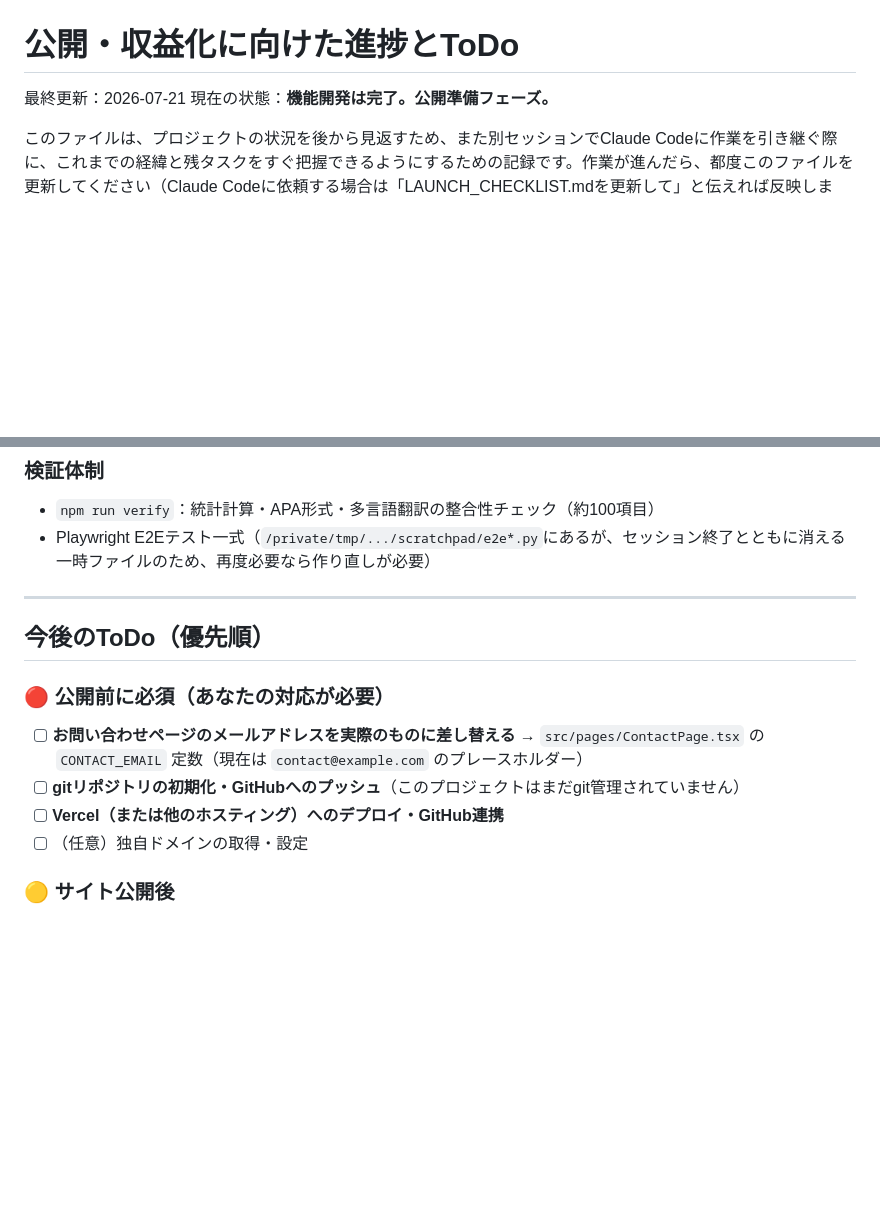
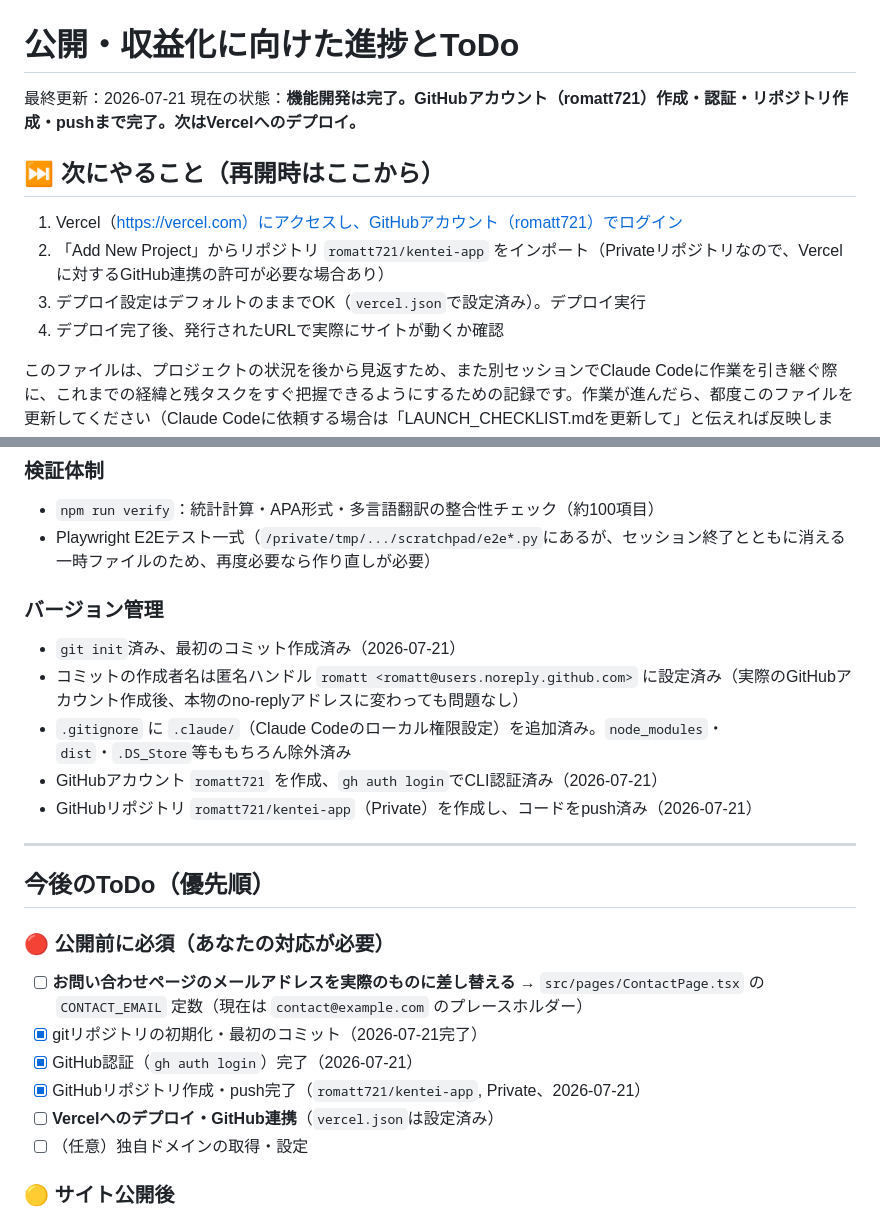
Before and after one commit to romatt721/kentei-app, a Markdown page: LAUNCH_CHECKLIST.md, 2 parts joined by grey strips. Drawn GitHub-style; blank space fills up the shorter version.

Commit message:
Update LAUNCH_CHECKLIST: GitHub auth and repo setup complete
Co-Authored-By: Claude Sonnet 5 <noreply@anthropic.com>

```diff
--- a/LAUNCH_CHECKLIST.md
+++ b/LAUNCH_CHECKLIST.md
@@ -1,7 +1,14 @@
 # 公開・収益化に向けた進捗とToDo
 
 最終更新：2026-07-21
-現在の状態：**機能開発は完了。公開準備フェーズ。**
+現在の状態：**機能開発は完了。GitHubアカウント（romatt721）作成・認証・リポジトリ作成・pushまで完了。次はVercelへのデプロイ。**
+
+## ⏭️ 次にやること（再開時はここから）
+
+1. Vercel（https://vercel.com）にアクセスし、GitHubアカウント（romatt721）でログイン
+2. 「Add New Project」からリポジトリ `romatt721/kentei-app` をインポート（Privateリポジトリなので、Vercelに対するGitHub連携の許可が必要な場合あり）
+3. デプロイ設定はデフォルトのままでOK（`vercel.json`で設定済み）。デプロイ実行
+4. デプロイ完了後、発行されたURLで実際にサイトが動くか確認
 
 このファイルは、プロジェクトの状況を後から見返すため、また別セッションでClaude Codeに作業を引き継ぐ際に、これまでの経緯と残タスクをすぐ把握できるようにするための記録です。作業が進んだら、都度このファイルを更新してください（Claude Codeに依頼する場合は「LAUNCH_CHECKLIST.mdを更新して」と伝えれば反映します）。
 
@@ -35,6 +42,13 @@
 - `npm run verify`：統計計算・APA形式・多言語翻訳の整合性チェック（約100項目）
 - Playwright E2Eテスト一式（`/private/tmp/.../scratchpad/e2e*.py`にあるが、セッション終了とともに消える一時ファイルのため、再度必要なら作り直しが必要）
 
+### バージョン管理
+- `git init`済み、最初のコミット作成済み（2026-07-21）
+- コミットの作成者名は匿名ハンドル `romatt <romatt@users.noreply.github.com>` に設定済み（実際のGitHubアカウント作成後、本物のno-replyアドレスに変わっても問題なし）
+- `.gitignore` に `.claude/`（Claude Codeのローカル権限設定）を追加済み。`node_modules`・`dist`・`.DS_Store`等ももちろん除外済み
+- GitHubアカウント `romatt721` を作成、`gh auth login`でCLI認証済み（2026-07-21）
+- GitHubリポジトリ `romatt721/kentei-app`（Private）を作成し、コードをpush済み（2026-07-21）
+
 ---
 
 ## 今後のToDo（優先順）
@@ -42,8 +56,10 @@
 ### 🔴 公開前に必須（あなたの対応が必要）
 - [ ] **お問い合わせページのメールアドレスを実際のものに差し替える**
       → `src/pages/ContactPage.tsx` の `CONTACT_EMAIL` 定数（現在は `contact@example.com` のプレースホルダー）
-- [ ] **gitリポジトリの初期化・GitHubへのプッシュ**（このプロジェクトはまだgit管理されていません）
-- [ ] **Vercel（または他のホスティング）へのデプロイ・GitHub連携**
+- [x] gitリポジトリの初期化・最初のコミット（2026-07-21完了）
+- [x] GitHub認証（`gh auth login`）完了（2026-07-21）
+- [x] GitHubリポジトリ作成・push完了（`romatt721/kentei-app`, Private、2026-07-21）
+- [ ] **Vercelへのデプロイ・GitHub連携**（`vercel.json`は設定済み）
 - [ ] （任意）独自ドメインの取得・設定
 
 ### 🟡 サイト公開後
```
